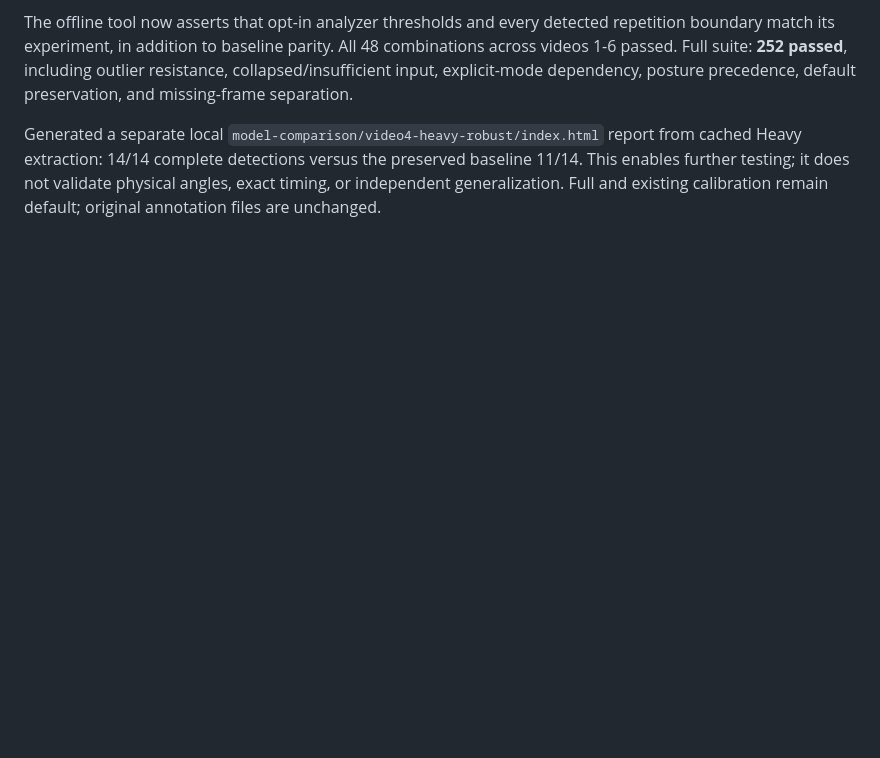
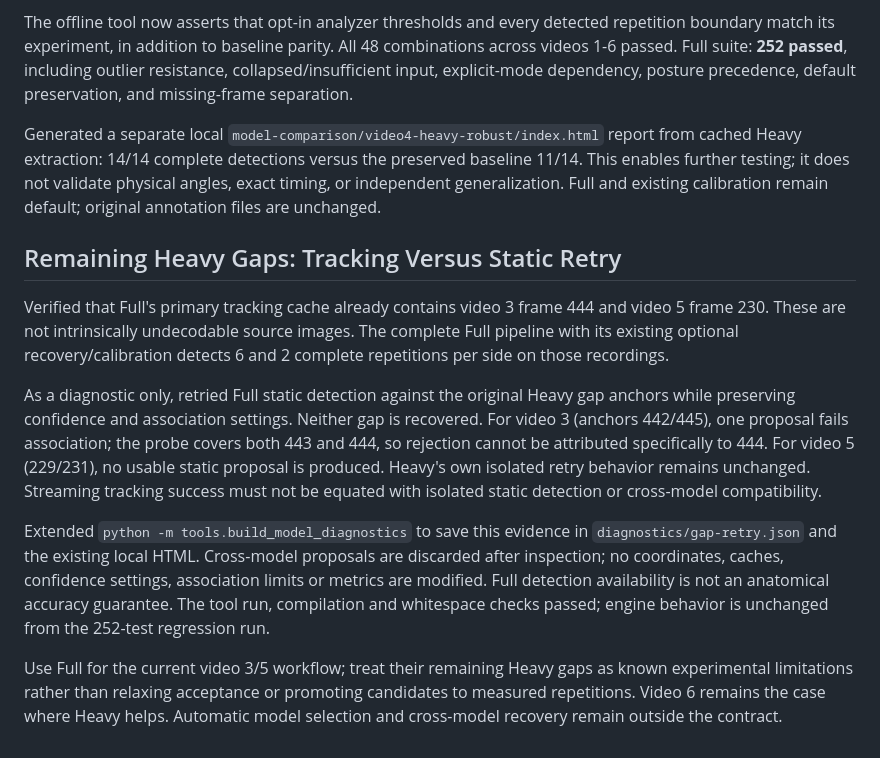
Before and after one commit to okregent/Injura, a Markdown page: docs/validation/sample-review-2026-11-04.md, the part around the change. Rendered like a GitHub page; blank space fills up the shorter version.

Commit message:
docs: conclude remaining Heavy gap investigation

```diff
--- a/docs/validation/sample-review-2026-11-04.md
+++ b/docs/validation/sample-review-2026-11-04.md
@@ -369,3 +369,30 @@ report from cached Heavy extraction: 14/14 complete detections versus the
 preserved baseline 11/14. This enables further testing; it does not validate
 physical angles, exact timing, or independent generalization. Full and existing
 calibration remain default; original annotation files are unchanged.
+
+## Remaining Heavy Gaps: Tracking Versus Static Retry
+
+Verified that Full's primary tracking cache already contains video 3 frame 444
+and video 5 frame 230. These are not intrinsically undecodable source images.
+The complete Full pipeline with its existing optional recovery/calibration
+detects 6 and 2 complete repetitions per side on those recordings.
+
+As a diagnostic only, retried Full static detection against the original Heavy
+gap anchors while preserving confidence and association settings. Neither gap
+is recovered. For video 3 (anchors 442/445), one proposal fails association;
+the probe covers both 443 and 444, so rejection cannot be attributed specifically
+to 444. For video 5 (229/231), no usable static proposal is produced. Heavy's
+own isolated retry behavior remains unchanged. Streaming tracking success must
+not be equated with isolated static detection or cross-model compatibility.
+
+Extended `python -m tools.build_model_diagnostics` to save this evidence in
+`diagnostics/gap-retry.json` and the existing local HTML. Cross-model proposals
+are discarded after inspection; no coordinates, caches, confidence settings,
+association limits or metrics are modified. Full detection availability is not
+an anatomical accuracy guarantee. The tool run, compilation and whitespace
+checks passed; engine behavior is unchanged from the 252-test regression run.
+
+Use Full for the current video 3/5 workflow; treat their remaining Heavy gaps
+as known experimental limitations rather than relaxing acceptance or promoting
+candidates to measured repetitions. Video 6 remains the case where Heavy helps.
+Automatic model selection and cross-model recovery remain outside the contract.
```
Also changed, not shown: docs/management/DAILY_LOG.md (+4 -0 lines), docs/sessions/2026-11-04.md (+9 -0 lines).
